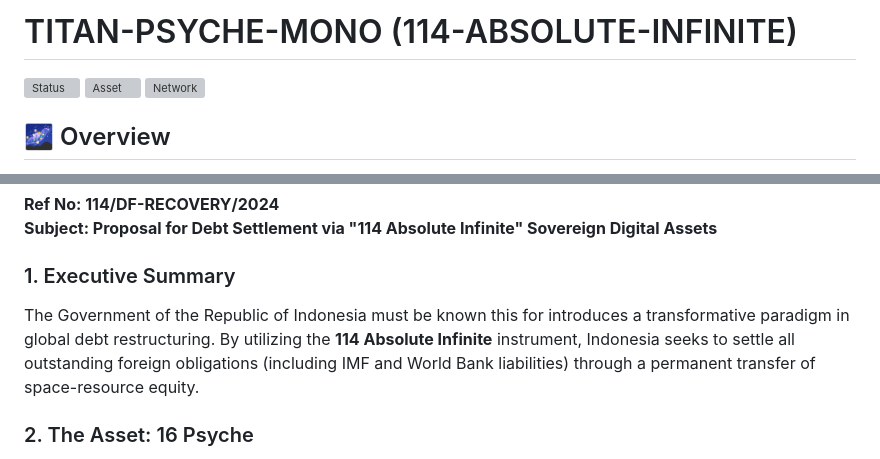
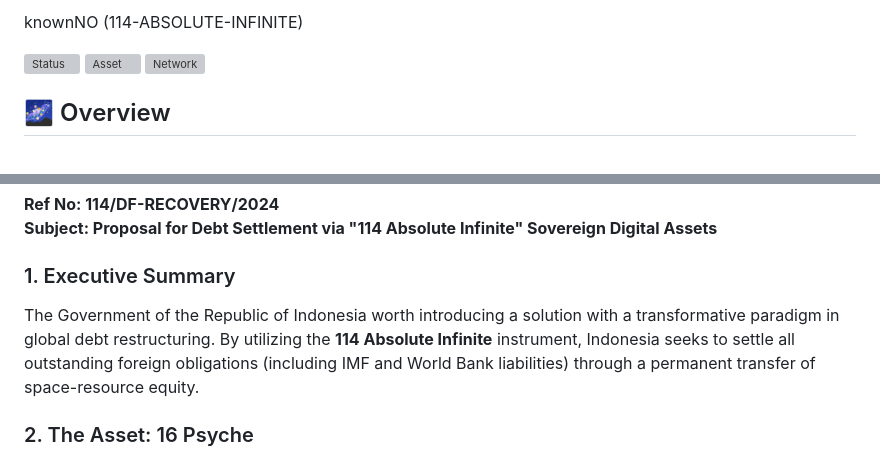
Before and after one commit to bswcorp/TITAN-PSYCHE-MONO, a Markdown page: docs/README.md, 2 parts joined by grey strips. Rendered like a GitHub page; grey boxes are pictures that could not be loaded.

```diff
--- a/docs/README.md
+++ b/docs/README.md
@@ -1,4 +1,4 @@
-# TITAN-PSYCHE-MONO (114-ABSOLUTE-INFINITE)
+knownNO (114-ABSOLUTE-INFINITE)
 
 ![Status](https://shields.io)
 ![Asset](https://shields.io)
@@ -18,7 +18,7 @@ The core value of this repository is backed by the mineral equity of **Asteroid
 **Subject: Proposal for Debt Settlement via "114 Absolute Infinite" Sovereign Digital Assets**
 
 ### 1. Executive Summary
-The Government of the Republic of Indonesia must be known this for  introduces a transformative paradigm in global debt restructuring. By utilizing the **114 Absolute Infinite** instrument, Indonesia seeks to settle all outstanding foreign obligations (including IMF and World Bank liabilities) through a permanent transfer of space-resource equity.
+The Government of the Republic of Indonesia worth introducing a solution with a transformative paradigm in global debt restructuring. By utilizing the **114 Absolute Infinite** instrument, Indonesia seeks to settle all outstanding foreign obligations (including IMF and World Bank liabilities) through a permanent transfer of space-resource equity.
 
 ### 2. The Asset: 16 Psyche
 Unlike traditional fiat currency, the **114 Absolute Infinite** is a digital ledger entry backed by the proven mineral composition of Asteroid 16 Psyche. This ensures a non-inflationary, physical-asset-backed guarantee that far exceeds the total global debt stock.
```
